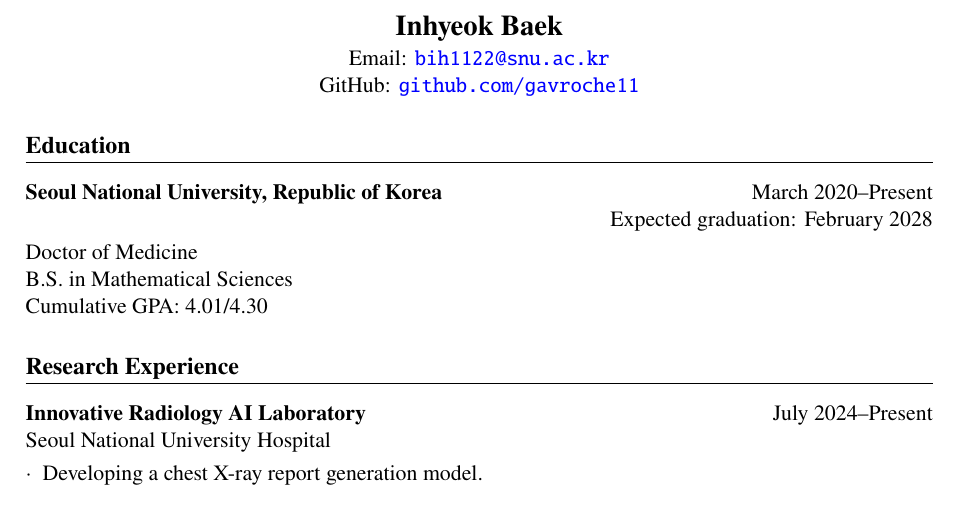
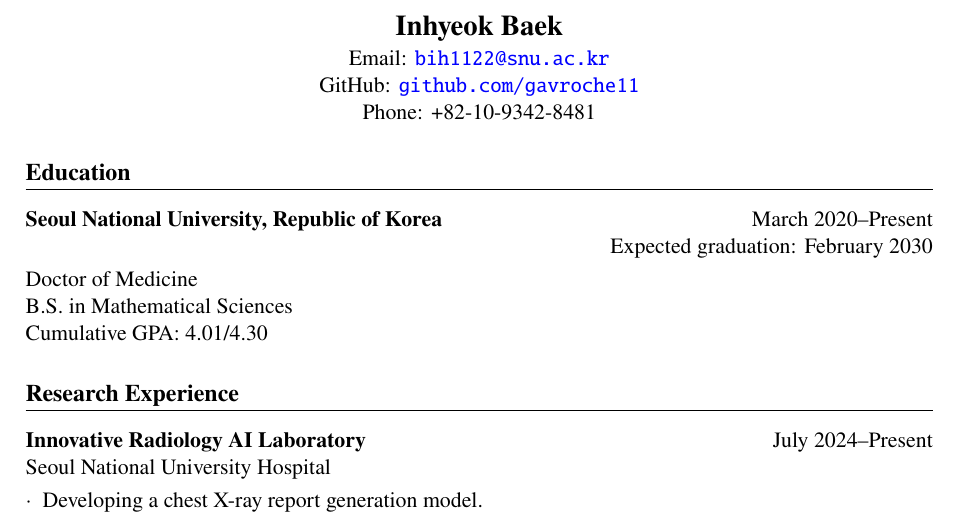
Before and after one commit to Gavroche11/CV, a LaTeX CV (CV.tex): part of the page, cut so that both start at the same text. Compiled offline with pdfLaTeX.

Commit message:
phone number and graduate year

```diff
--- a/CV.tex
+++ b/CV.tex
@@ -20,13 +20,14 @@
     \textbf{\Large Inhyeok Baek}\\
     \vspace{0.5mm}
     Email: \href{mailto:bih1122@snu.ac.kr}{\texttt{bih1122@snu.ac.kr}} \\
-    GitHub: \href{https://github.com/gavroche11}{\texttt{github.com/gavroche11}}
+    GitHub: \href{https://github.com/gavroche11}{\texttt{github.com/gavroche11}} \\
+    Phone: +82-10-9342-8481
 \end{center}
 
 % Education
 \section*{Education}
 \textbf{Seoul National University, Republic of Korea} \hfill March 2020--Present \\
-\null\hfill {Expected graduation: February 2028}\smallskip \\
+\null\hfill {Expected graduation: February 2030}\smallskip \\
 Doctor of Medicine\\
 B.S. in Mathematical Sciences\\
 Cumulative GPA: 4.01/4.30
```
Also changed, not shown: CV.pdf, 4 other files.
